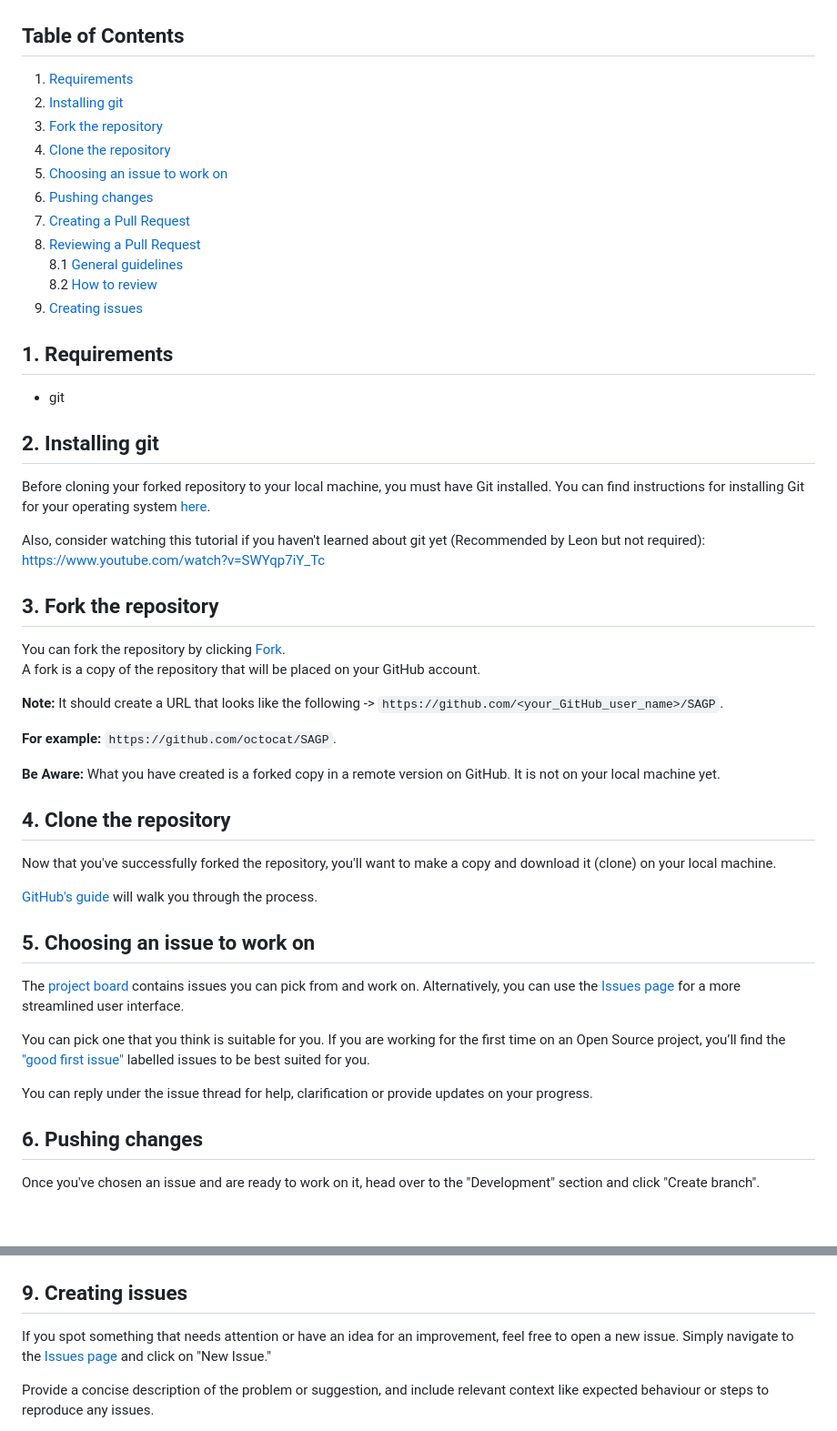
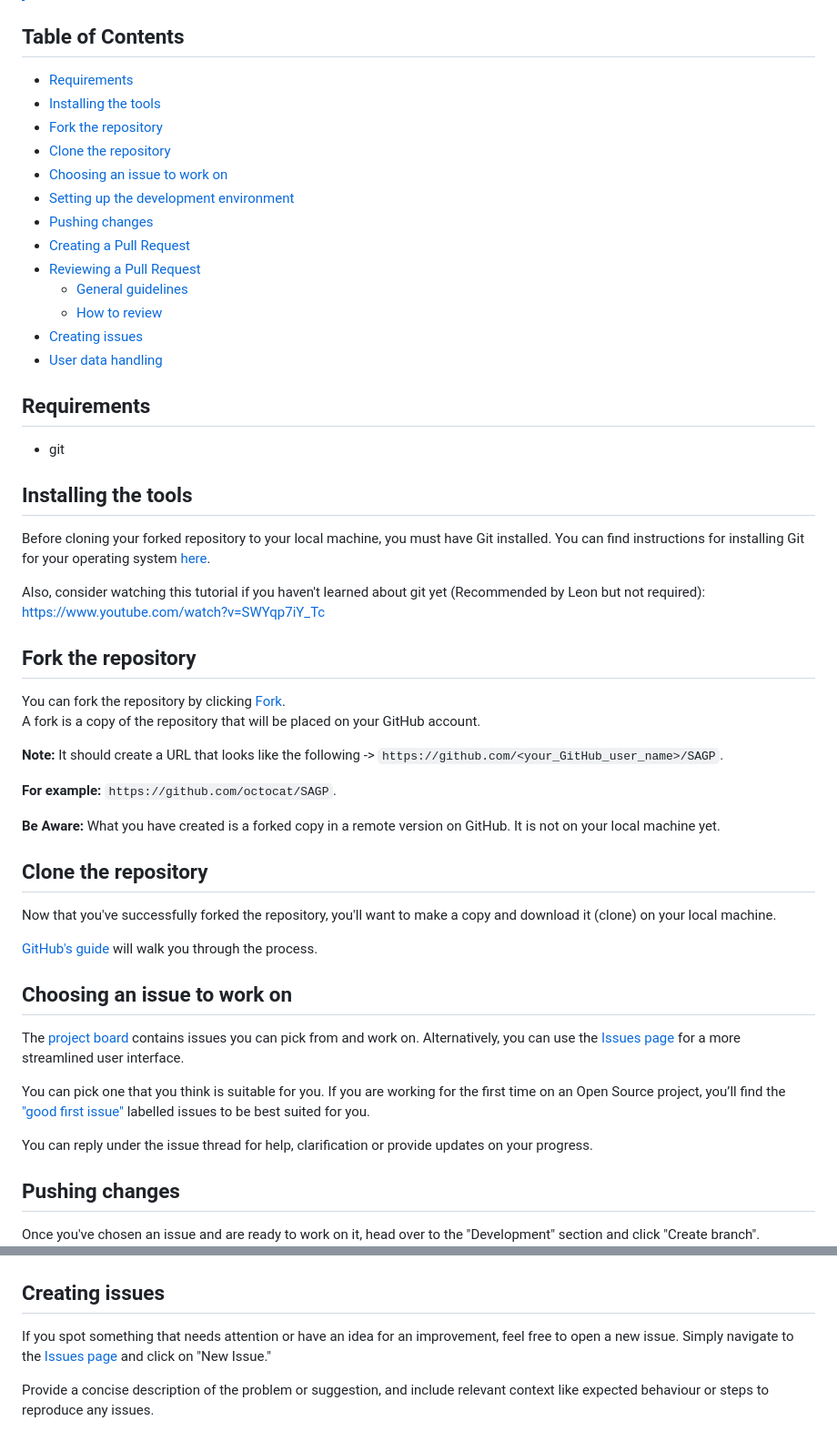
Before and after one commit to patdel0/SAGP, a Markdown page: docs/CONTRIBUTING.md, 2 parts joined by grey strips. Shown at 91% size. Rendered like a GitHub page; blank space fills up the shorter version.

Commit message:
Remove numbers from ToC and Headings
New sections and updates to the document required updating the numbers
of unrelated section.
For example, if I added a new section betwen 4 and 5, I would have to
update all sections after that, adding one to their number.

This change should clean up the commit history and require less effort
when adding new sections.

```diff
--- a/docs/CONTRIBUTING.md
+++ b/docs/CONTRIBUTING.md
@@ -4,27 +4,28 @@
 > This is a project for learning! Don’t worry about making mistakes—everything here is reversible. This project is designed as a safe space to learn and experiment.
 
 ## Table of Contents
-1. [Requirements](#requirements)
-2. [Installing git](#installing-git)
-3. [Fork the repository](#fork-the-repository)
-4. [Clone the repository](#clone-the-repository)
-5. [Choosing an issue to work on](#choosing-an-issue-to-work-on)
-6. [Pushing changes](#pushing-changes)
-7. [Creating a Pull Request](#creating-a-pull-request)
-8. [Reviewing a Pull Request](#reviewing-a-pull-request)
-   8.1 [General guidelines](#general-guidelines)
-   8.2 [How to review](#how-to-review)
-9. [Creating issues](#creating-issues)
-
-## 1. Requirements
+- [Requirements](#requirements)
+- [Installing the tools](#installing-the-tools)
+- [Fork the repository](#fork-the-repository)
+- [Clone the repository](#clone-the-repository)
+- [Choosing an issue to work on](#choosing-an-issue-to-work-on)
+- [Setting up the development environment](#setting-up-the-development-environment)
+- [Pushing changes](#pushing-changes)
+- [Creating a Pull Request](#creating-a-pull-request)
+- [Reviewing a Pull Request](#reviewing-a-pull-request)
+   - [General guidelines](#general-guidelines)
+   - [How to review](#how-to-review)
+- [Creating issues](#creating-issues)
+- [User data handling](#user-data-handling)
+## Requirements
 - git
 
-## 2. Installing git
+## Installing the tools
 Before cloning your forked repository to your local machine, you must have Git installed. You can find instructions for installing Git for your operating system [here](https://git-scm.com/book/en/v2/Getting-Started-Installing-Git).
 
 Also, consider watching this tutorial if you haven't learned about git yet (Recommended by Leon but not required): https://www.youtube.com/watch?v=SWYqp7iY_Tc
 
-## 3. Fork the repository
+## Fork the repository
 You can fork the repository by clicking <a href="https://github.com/patdel0/SAGP/fork">Fork</a>.
 A fork is a copy of the repository that will be placed on your GitHub account.
 
@@ -34,19 +35,19 @@ A fork is a copy of the repository that will be placed on your GitHub account.
 
 **Be Aware:** What you have created is a forked copy in a remote version on GitHub. It is not on your local machine yet.
 
-## 4. Clone the repository
+## Clone the repository
 Now that you've successfully forked the repository, you'll want to make a copy and download it (clone) on your local machine.
 
 [GitHub's guide](https://docs.github.com/en/repositories/creating-and-managing-repositories/cloning-a-repository) will walk you through the process.
 
-## 5. Choosing an issue to work on
+## Choosing an issue to work on
 The [project board](https://github.com/users/patdel0/projects/9/views/1) contains issues you can pick from and work on. Alternatively, you can use the [Issues page](https://github.com/patdel0/SAGP/issues) for a more streamlined user interface.
 
 You can pick one that you think is suitable for you. If you are working for the first time on an Open Source project, you’ll find the ["good first issue"](https://github.com/patdel0/SAGP/issues?q=is%3Aissue+is%3Aopen+label%3A%22good+first+issue%22) labelled issues to be best suited for you.
 
 You can reply under the issue thread for help, clarification or provide updates on your progress.
 
-## 6. Pushing changes
+## Pushing changes
 
 Once you've chosen an issue and are ready to work on it, head over to the "Development" section and click "Create branch".
 <img src="./images/create-branch-from-issue.png" width="600">
@@ -119,7 +120,7 @@ git checkout <branch-name>
 <img src="./images/pr-merge-2.png" width="600">
 <img src="./images/pr-merge-3.png" width="600">
 
-## 9. Creating issues
+## Creating issues
 If you spot something that needs attention or have an idea for an improvement, feel free to open a new issue. Simply navigate to the [Issues page](https://github.com/patdel0/SAGP/issues) and click on "New Issue."
 
 Provide a concise description of the problem or suggestion, and include relevant context like expected behaviour or steps to reproduce any issues.
```
Also changed, not shown: other parts of docs/CONTRIBUTING.md (+4 -4 lines).
